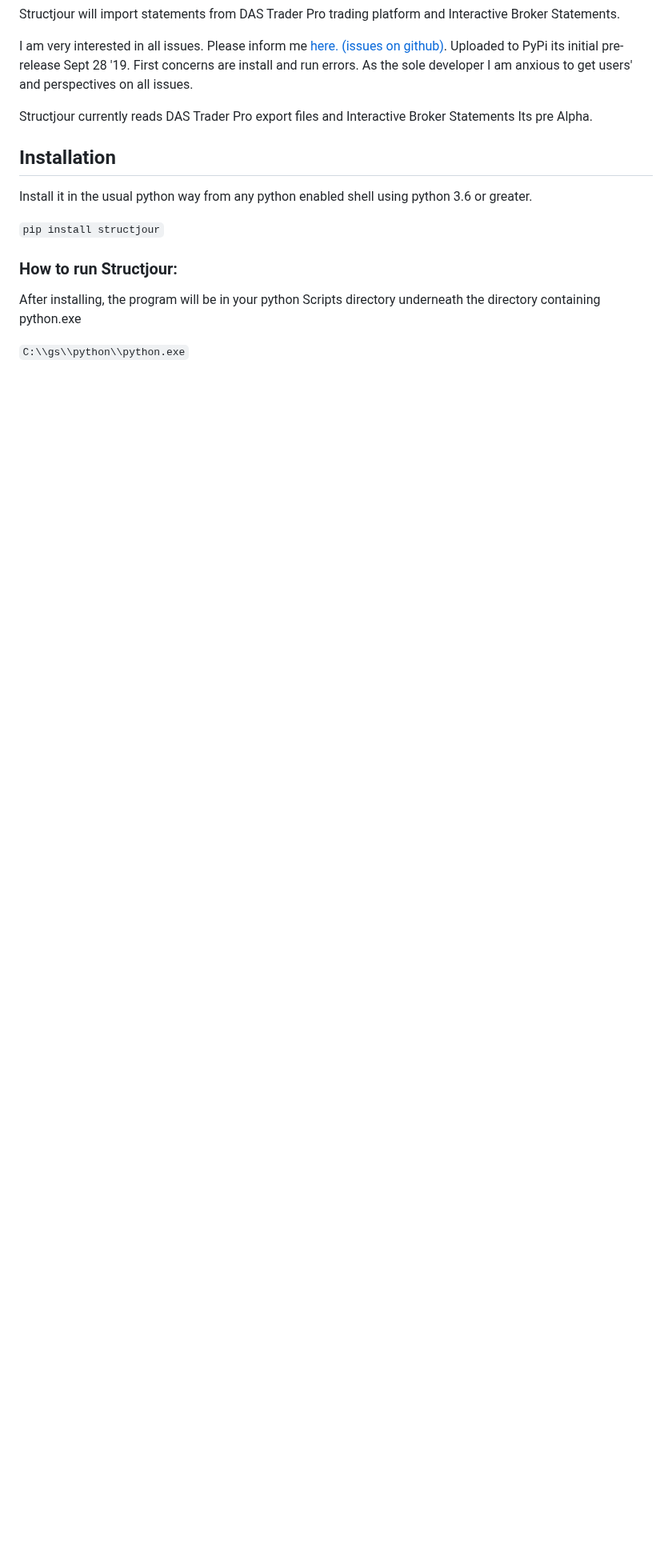
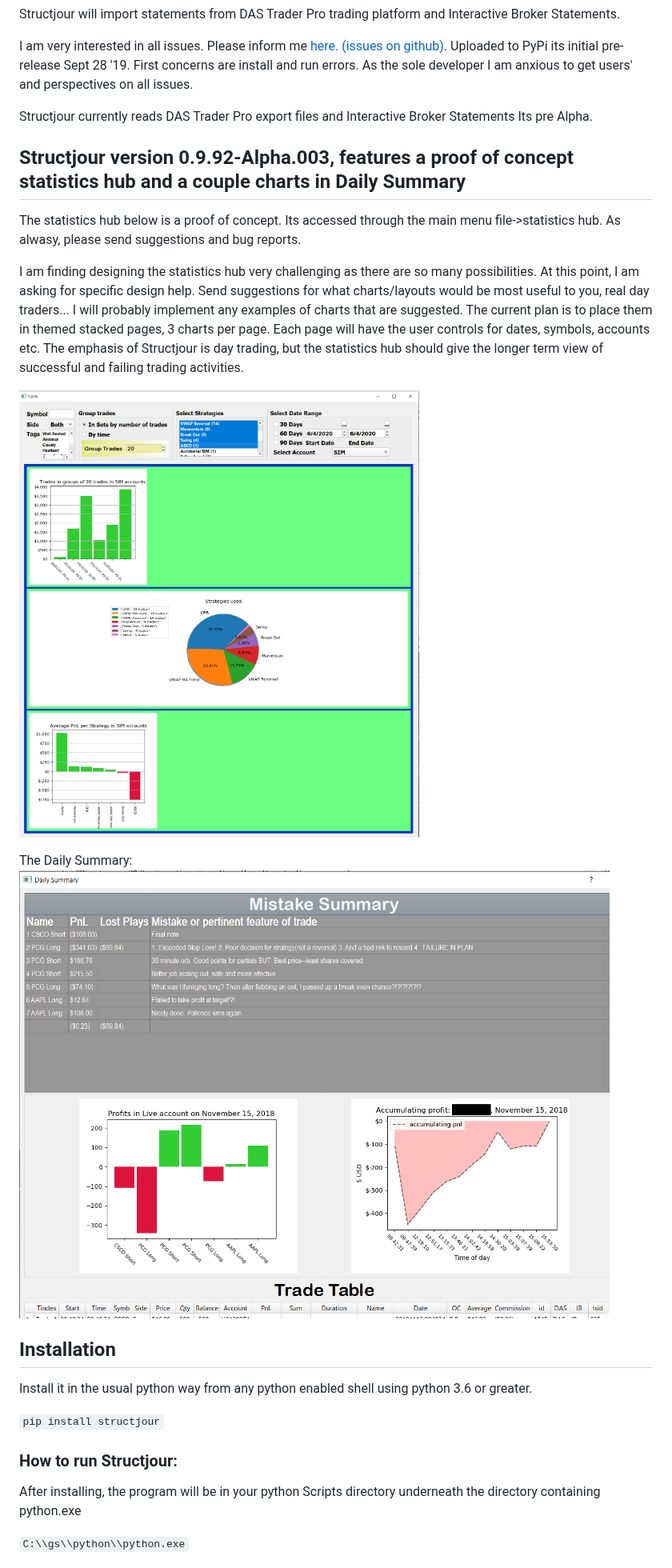
Before and after one commit to MikePia/structjour, a Markdown page: readme.md, the part around the change. Shown at 80% size. GitHub-like rendering; pictures changed too: images/dailysummary2.png (added), images/statisticshub.png (added); blank space fills up the shorter version.

Commit message:
Updated version TODO and readme

```diff
--- a/readme.md
+++ b/readme.md
@@ -9,6 +9,18 @@ First concerns are install and run errors. As the sole developer I am anxious to
 
 Structjour currently reads DAS Trader Pro export files and Interactive Broker Statements
 Its pre Alpha.
+
+## Structjour version 0.9.92-Alpha.003, features a proof of concept statistics hub and a couple charts in Daily Summary
+
+The statistics hub below is a proof of concept. Its accessed through the main menu file->statistics hub. As alwasy, please send suggestions and bug reports.
+
+I am finding designing the statistics hub very challenging as there are so many possibilities. At this point, I am asking for specific design help. Send suggestions for what charts/layouts would be most useful to you, real day traders...
+I will probably implement any examples of charts that are suggested. The current plan is to place them in themed stacked pages, 3 charts per page. Each page will have the user controls for dates, symbols, accounts etc. The emphasis of Structjour is day trading, but the statistics hub should give the longer term view of successful and failing trading activities.
+
+![filesettings.png](images/statisticshub.png)
+
+The Daily Summary:
+![filesettings.png](images/dailysummary2.png)
 
 ## Installation
 Install it in the usual python way from any python enabled shell using python 3.6 or greater.
```
Also changed, not shown: changes.md (+18 -0 lines), 4 other files.
